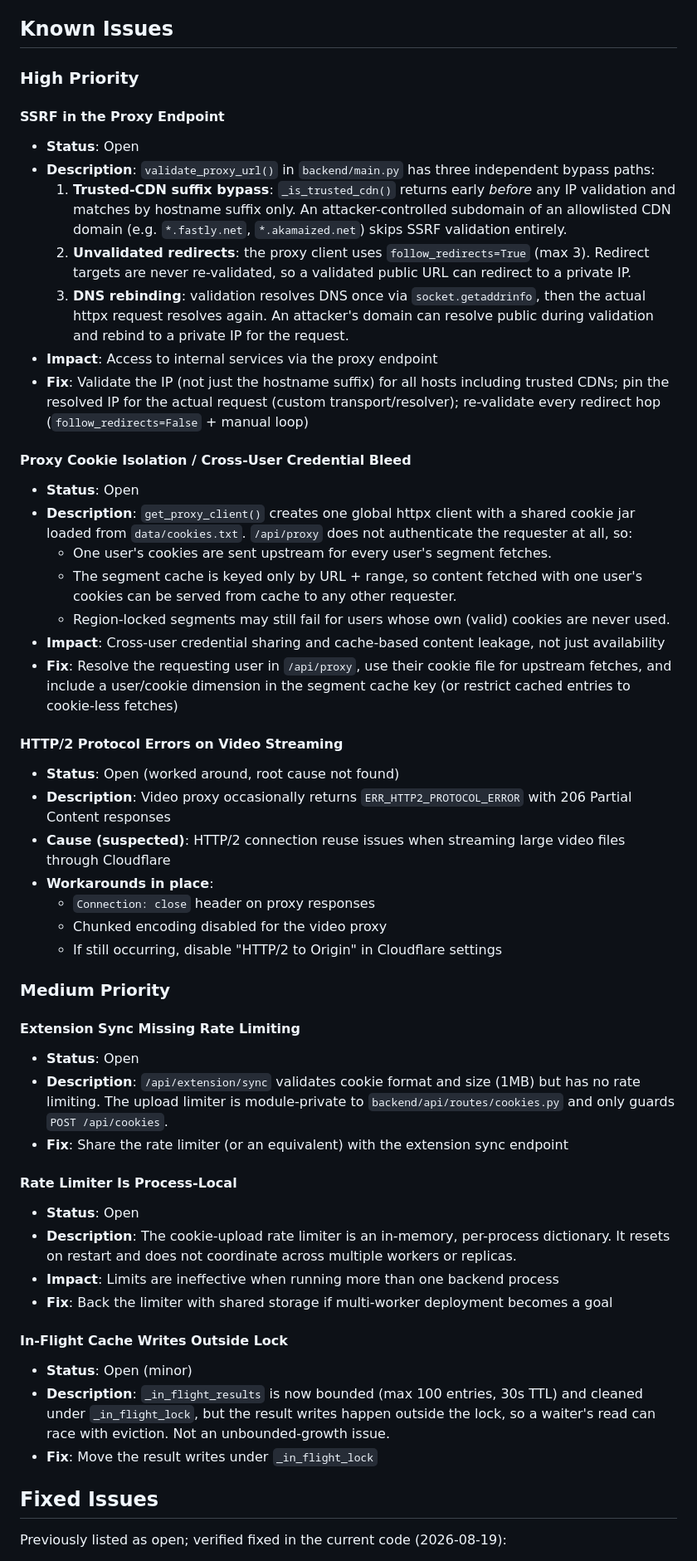
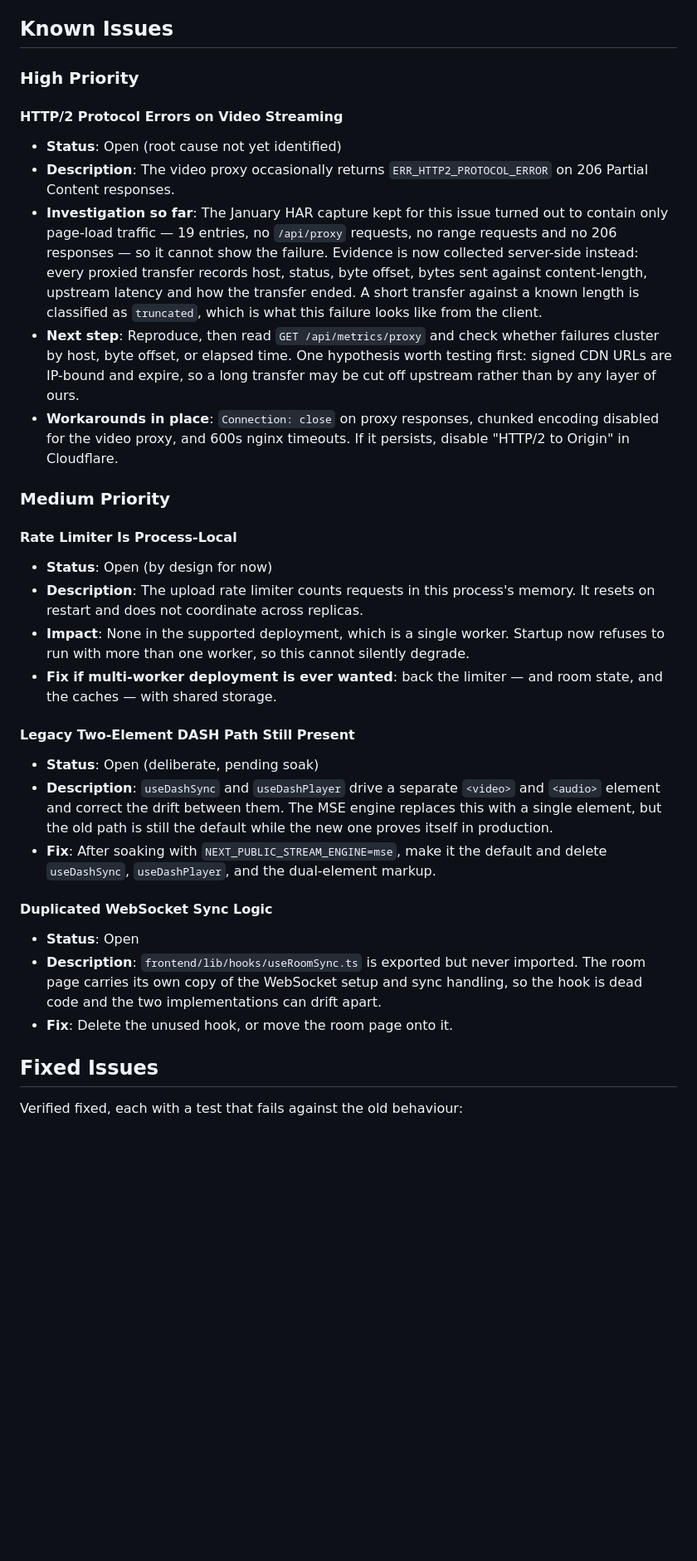
Before and after one commit to rennerdo30/watch-together, a Markdown page: ISSUES.md, the part around one of its changes. Shown at 83% size. GitHub-like rendering; blank space fills up the shorter version.

```diff
--- a/ISSUES.md
+++ b/ISSUES.md
@@ -6,70 +6,53 @@ Last verified against the codebase: 2026-08-19.
 
 ### High Priority
 
-#### SSRF in the Proxy Endpoint
-- **Status**: Open
-- **Description**: `validate_proxy_url()` in `backend/main.py` has three independent bypass paths:
-  1. **Trusted-CDN suffix bypass**: `_is_trusted_cdn()` returns early *before* any IP validation and
-     matches by hostname suffix only. An attacker-controlled subdomain of an allowlisted CDN domain
-     (e.g. `*.fastly.net`, `*.akamaized.net`) skips SSRF validation entirely.
-  2. **Unvalidated redirects**: the proxy client uses `follow_redirects=True` (max 3). Redirect
-     targets are never re-validated, so a validated public URL can redirect to a private IP.
-  3. **DNS rebinding**: validation resolves DNS once via `socket.getaddrinfo`, then the actual
-     httpx request resolves again. An attacker's domain can resolve public during validation and
-     rebind to a private IP for the request.
-- **Impact**: Access to internal services via the proxy endpoint
-- **Fix**: Validate the IP (not just the hostname suffix) for all hosts including trusted CDNs; pin
-  the resolved IP for the actual request (custom transport/resolver); re-validate every redirect hop
-  (`follow_redirects=False` + manual loop)
-
-#### Proxy Cookie Isolation / Cross-User Credential Bleed
-- **Status**: Open
-- **Description**: `get_proxy_client()` creates one global httpx client with a shared cookie jar
-  loaded from `data/cookies.txt`. `/api/proxy` does not authenticate the requester at all, so:
-  - One user's cookies are sent upstream for every user's segment fetches.
-  - The segment cache is keyed only by URL + range, so content fetched with one user's cookies can
-    be served from cache to any other requester.
-  - Region-locked segments may still fail for users whose own (valid) cookies are never used.
-- **Impact**: Cross-user credential sharing and cache-based content leakage, not just availability
-- **Fix**: Resolve the requesting user in `/api/proxy`, use their cookie file for upstream fetches,
-  and include a user/cookie dimension in the segment cache key (or restrict cached entries to
-  cookie-less fetches)
-
 #### HTTP/2 Protocol Errors on Video Streaming
-- **Status**: Open (worked around, root cause not found)
-- **Description**: Video proxy occasionally returns `ERR_HTTP2_PROTOCOL_ERROR` with 206 Partial
-  Content responses
-- **Cause (suspected)**: HTTP/2 connection reuse issues when streaming large video files through
-  Cloudflare
-- **Workarounds in place**:
-  - `Connection: close` header on proxy responses
-  - Chunked encoding disabled for the video proxy
-  - If still occurring, disable "HTTP/2 to Origin" in Cloudflare settings
+- **Status**: Open (root cause not yet identified)
+- **Description**: The video proxy occasionally returns `ERR_HTTP2_PROTOCOL_ERROR`
+  on 206 Partial Content responses.
+- **Investigation so far**: The January HAR capture kept for this issue turned out to
+  contain only page-load traffic — 19 entries, no `/api/proxy` requests, no range
+  requests and no 206 responses — so it cannot show the failure. Evidence is now
+  collected server-side instead: every proxied transfer records host, status, byte
+  offset, bytes sent against content-length, upstream latency and how the transfer
+  ended. A short transfer against a known length is classified as `truncated`, which
+  is what this failure looks like from the client.
+- **Next step**: Reproduce, then read `GET /api/metrics/proxy` and check whether
+  failures cluster by host, byte offset, or elapsed time. One hypothesis worth
+  testing first: signed CDN URLs are IP-bound and expire, so a long transfer may be
+  cut off upstream rather than by any layer of ours.
+- **Workarounds in place**: `Connection: close` on proxy responses, chunked encoding
+  disabled for the video proxy, and 600s nginx timeouts. If it persists, disable
+  "HTTP/2 to Origin" in Cloudflare.
 
 ### Medium Priority
 
-#### Extension Sync Missing Rate Limiting
+#### Rate Limiter Is Process-Local
+- **Status**: Open (by design for now)
+- **Description**: The upload rate limiter counts requests in this process's memory.
+  It resets on restart and does not coordinate across replicas.
+- **Impact**: None in the supported deployment, which is a single worker. Startup now
+  refuses to run with more than one worker, so this cannot silently degrade.
+- **Fix if multi-worker deployment is ever wanted**: back the limiter — and room
+  state, and the caches — with shared storage.
+
+#### Legacy Two-Element DASH Path Still Present
+- **Status**: Open (deliberate, pending soak)
+- **Description**: `useDashSync` and `useDashPlayer` drive a separate `<video>` and
+  `<audio>` element and correct the drift between them. The MSE engine replaces this
+  with a single element, but the old path is still the default while the new one
+  proves itself in production.
+- **Fix**: After soaking with `NEXT_PUBLIC_STREAM_ENGINE=mse`, make it the default and
+  delete `useDashSync`, `useDashPlayer`, and the dual-element markup.
+
+#### Duplicated WebSocket Sync Logic
 - **Status**: Open
-- **Description**: `/api/extension/sync` validates cookie format and size (1MB) but has no rate
-  limiting. The upload limiter is module-private to `backend/api/routes/cookies.py` and only guards
-  `POST /api/cookies`.
-- **Fix**: Share the rate limiter (or an equivalent) with the extension sync endpoint
-
-#### Rate Limiter Is Process-Local
-- **Status**: Open
-- **Description**: The cookie-upload rate limiter is an in-memory, per-process dictionary. It resets
-  on restart and does not coordinate across multiple workers or replicas.
-- **Impact**: Limits are ineffective when running more than one backend process
-- **Fix**: Back the limiter with shared storage if multi-worker deployment becomes a goal
-
-#### In-Flight Cache Writes Outside Lock
-- **Status**: Open (minor)
-- **Description**: `_in_flight_results` is now bounded (max 100 entries, 30s TTL) and cleaned under
-  `_in_flight_lock`, but the result writes happen outside the lock, so a waiter's read can race
-  with eviction. Not an unbounded-growth issue.
-- **Fix**: Move the result writes under `_in_flight_lock`
+- **Description**: `frontend/lib/hooks/useRoomSync.ts` is exported but never imported.
+  The room page carries its own copy of the WebSocket setup and sync handling, so the
+  hook is dead code and the two implementations can drift apart.
+- **Fix**: Delete the unused hook, or move the room page onto it.
 
 ## Fixed Issues
 
-Previously listed as open; verified fixed in the current code (2026-08-19):
+Verified fixed, each with a test that fails against the old behaviour:
 
```
Also changed, not shown: other parts of ISSUES.md (+57 -43 lines).
